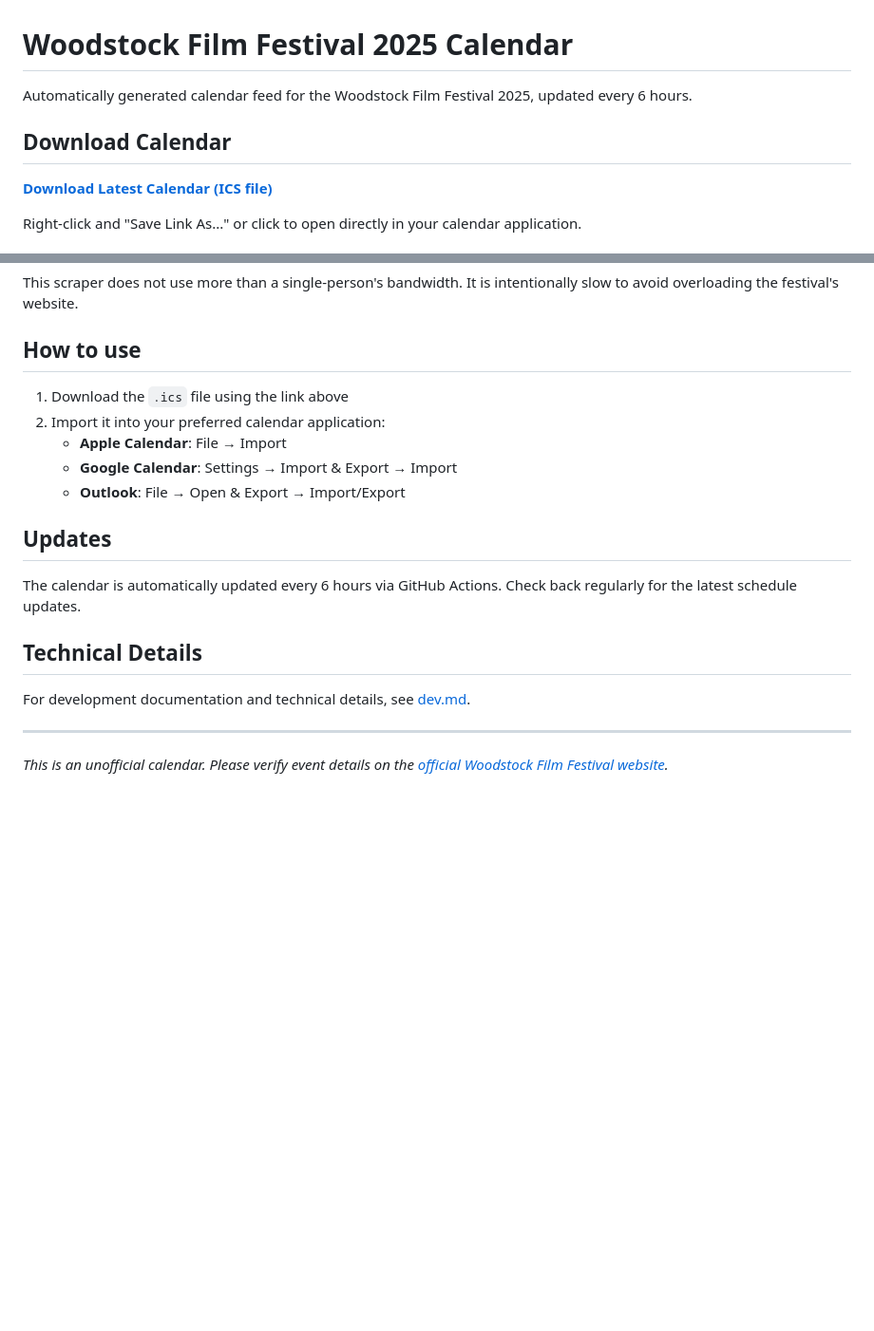
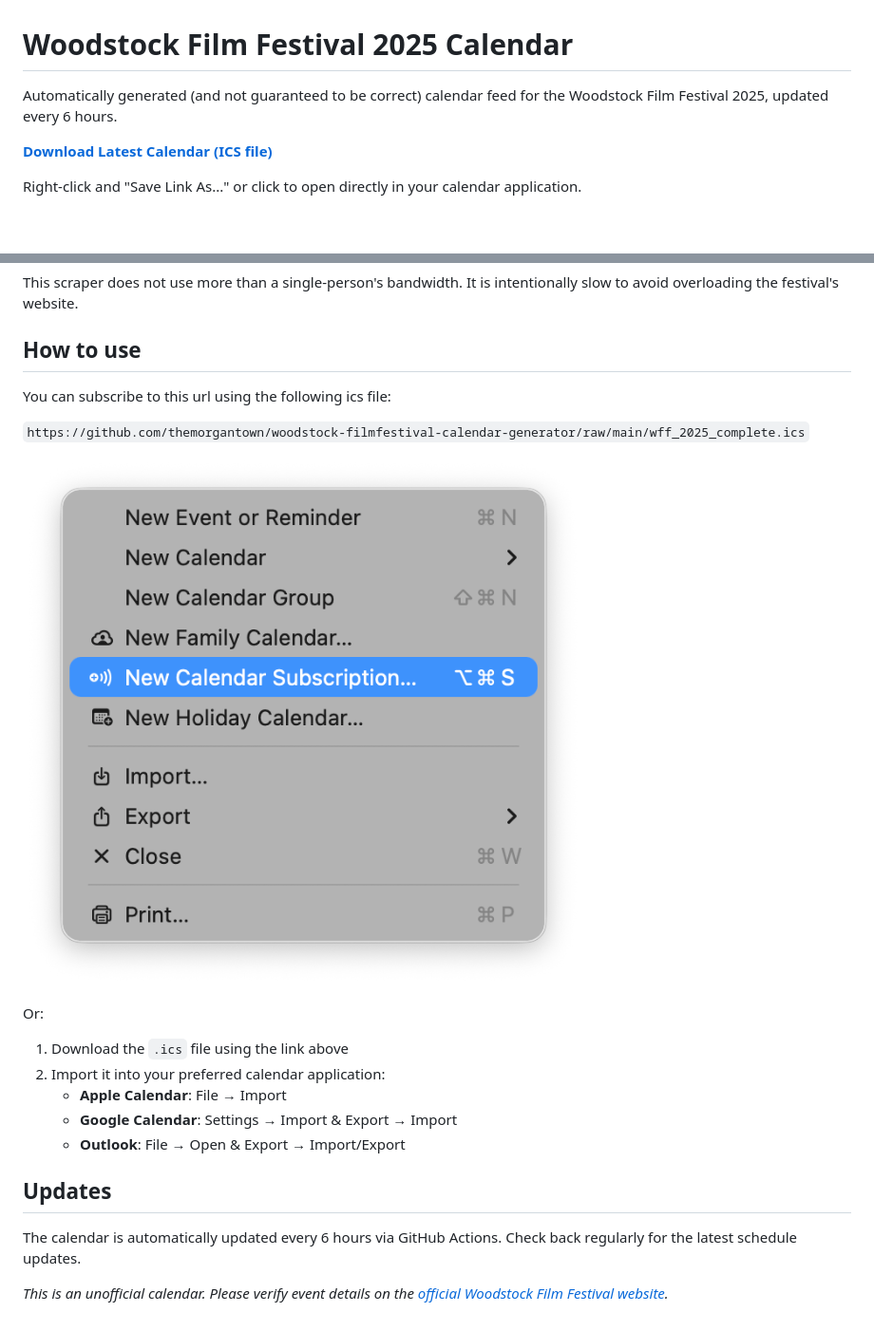
Before and after one commit to themorgantown/woodstock-filmfestival-calendar-generator, a Markdown page: README.md, 2 parts joined by grey strips. Shown at 95% size. Rendered like a GitHub page; pictures changed too: calendar_add.png (added); blank space fills up the shorter version.

Commit message:
update cal readme.

```diff
--- a/README.md
+++ b/README.md
@@ -1,8 +1,6 @@
 # Woodstock Film Festival 2025 Calendar
 
-Automatically generated calendar feed for the Woodstock Film Festival 2025, updated every 6 hours.
-
-## Download Calendar
+Automatically generated (and not guaranteed to be correct) calendar feed for the Woodstock Film Festival 2025, updated every 6 hours.
 
 **[Download Latest Calendar (ICS file)](https://github.com/themorgantown/woodstock-filmfestival-calendar-generator/raw/main/wff_2025_complete.ics)**
 
@@ -23,6 +21,14 @@ This scraper does not use more than a single-person's bandwidth. It is intention
 
 ## How to use
 
+You can subscribe to this url using the following ics file:
+
+`https://github.com/themorgantown/woodstock-filmfestival-calendar-generator/raw/main/wff_2025_complete.ics`
+
+![Add to Calendar](calendar_add.png)
+
+Or:
+
 1. Download the `.ics` file using the link above
 2. Import it into your preferred calendar application:
    - **Apple Calendar**: File → Import
@@ -33,10 +39,5 @@ This scraper does not use more than a single-person's bandwidth. It is intention
 
 The calendar is automatically updated every 6 hours via GitHub Actions. Check back regularly for the latest schedule updates.
 
-## Technical Details
-
-For development documentation and technical details, see [dev.md](dev.md).
-
----
 
 *This is an unofficial calendar. Please verify event details on the [official Woodstock Film Festival website](https://woodstockfilmfestival.org).*
```
